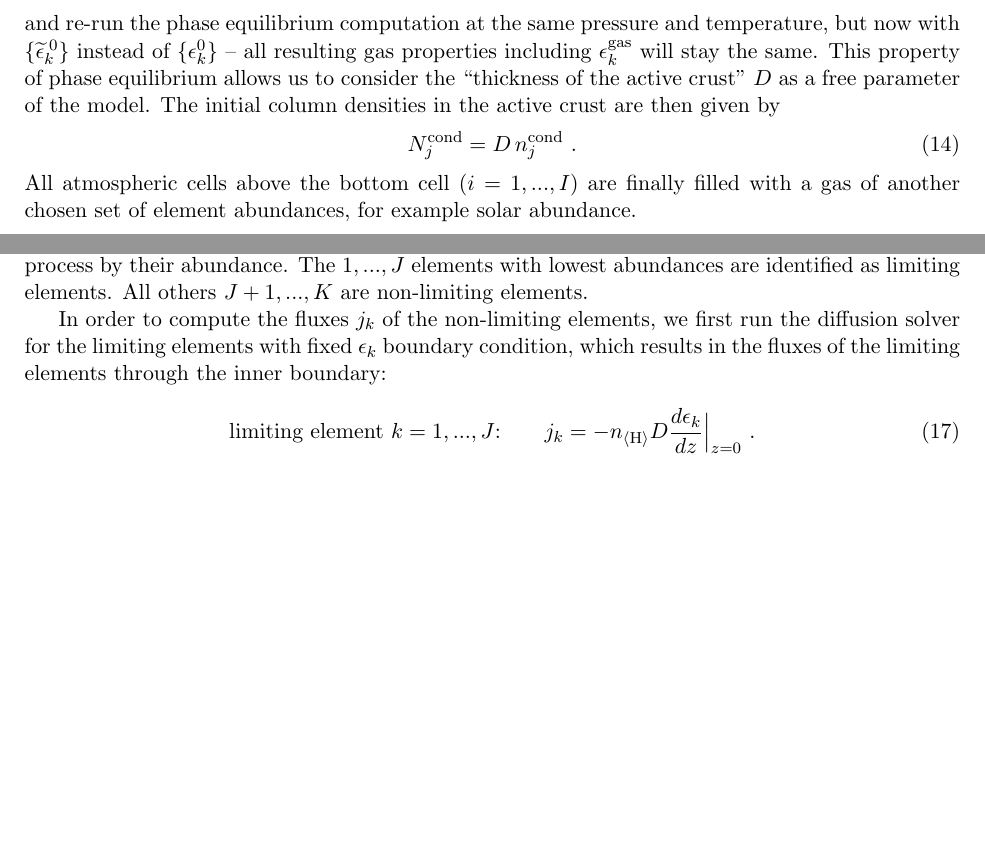
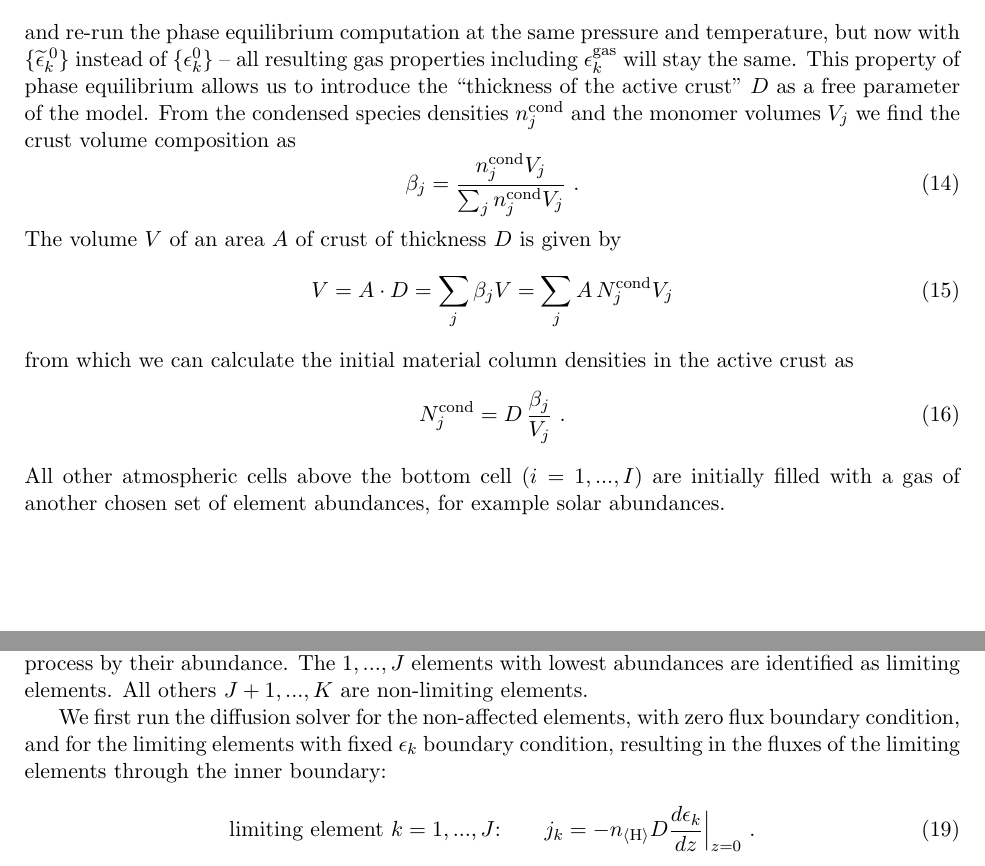
Before and after one commit to pw31/Diffusion, a LaTeX document (Equations_Evolution/Equations.tex): two parts of pages 3 and 4 of 6, joined at a grey line, cut so that both start at the same text, the shorter picture padded with empty space. Compiled offline with pdfLaTeX.

Commit message:
work on Equations_Evolution

```diff
--- a/Equations_Evolution/Equations.tex
+++ b/Equations_Evolution/Equations.tex
@@ -209,19 +209,29 @@ an arbitrary amount of the stable mixture of condensates as
   \widetilde{\epsilon}_k^{\;0} = \epsilon_k^{\rm gas}
                            + X\,\epsilon_k^{\rm cond} \ .
 \end{equation}
-and re-run the phase equilibrium computation at the same pressure
-and temperature, but now with $\{\widetilde\epsilon_k^{\;0}\}$ instead of
-$\{\epsilon_k^0\}$ -- all resulting gas properties including $\epsilon_k^{\rm
-  gas}$ will stay the same.  This property of phase equilibrium allows us
-to consider the ``thickness of the active crust'' $D$ as a free
-parameter of the model. The initial column densities in the active crust are
-then given by
+and re-run the phase equilibrium computation at the same pressure and
+temperature, but now with $\{\widetilde\epsilon_k^{\;0}\}$ instead of
+$\{\epsilon_k^0\}$ -- all resulting gas properties including
+$\epsilon_k^{\rm gas}$ will stay the same.  This property of phase
+equilibrium allows us to introduce the ``thickness of the active
+crust'' $D$ as a free parameter of the model. From the condensed
+species densities $n_j^{\rm cond}$ and the monomer volumes $V_j$ we
+find the crust volume composition as
 \begin{equation}
-  N_j^{\rm cond} = D\,n_j^{\rm cond}  \ .
+  \beta_j = \frac{n_j^{\rm cond} V_j}{\sum_j n_j^{\rm cond} V_j} \ .
 \end{equation}
-All atmospheric cells above the bottom cell $(i=1,...,I)$ are finally
-filled with a gas of another chosen set of element abundances, for
-example solar abundance.
+The volume $V$ of an area $A$ of crust of thickness $D$ is given by
+\begin{equation}
+  V = A\cdot D = \sum_j \beta_j V = \sum_j A\,N_j^{\rm cond} V_j
+\end{equation}
+from which we can calculate the initial material column densities in
+the active crust as
+\begin{equation}
+  N_j^{\rm cond} = D\,\frac{\beta_j}{V_j} \ .
+\end{equation}
+All other atmospheric cells above the bottom cell $(i=1,...,I)$ are
+initially filled with a gas of another chosen set of element
+abundances, for example solar abundances.
 
 \begin{table}
 \centering
@@ -322,9 +332,9 @@ abundance. The $1,...,J$ elements with lowest abundances are
 identified as limiting elements. All others $J+1,...,K$ are
 non-limiting elements.
 
-In order to compute the fluxes $j_k$ of the non-limiting elements,
-we first run the diffusion solver for the limiting elements
-with fixed $\ek$ boundary condition, which results in the fluxes
+We first run the diffusion solver for the non-affected elements, with
+zero flux boundary condition, and for the limiting elements
+with fixed $\ek$ boundary condition, resulting in the fluxes
 of the limiting elements through the inner boundary:
 \begin{equation}
   \mbox{limiting element $k=1,...,J$:}\quad\quad
```
Also changed, not shown: Equations_Evolution/Equations.pdf, Equations_Evolution/Equations.tex (28 more changed lines), 6 other files.
